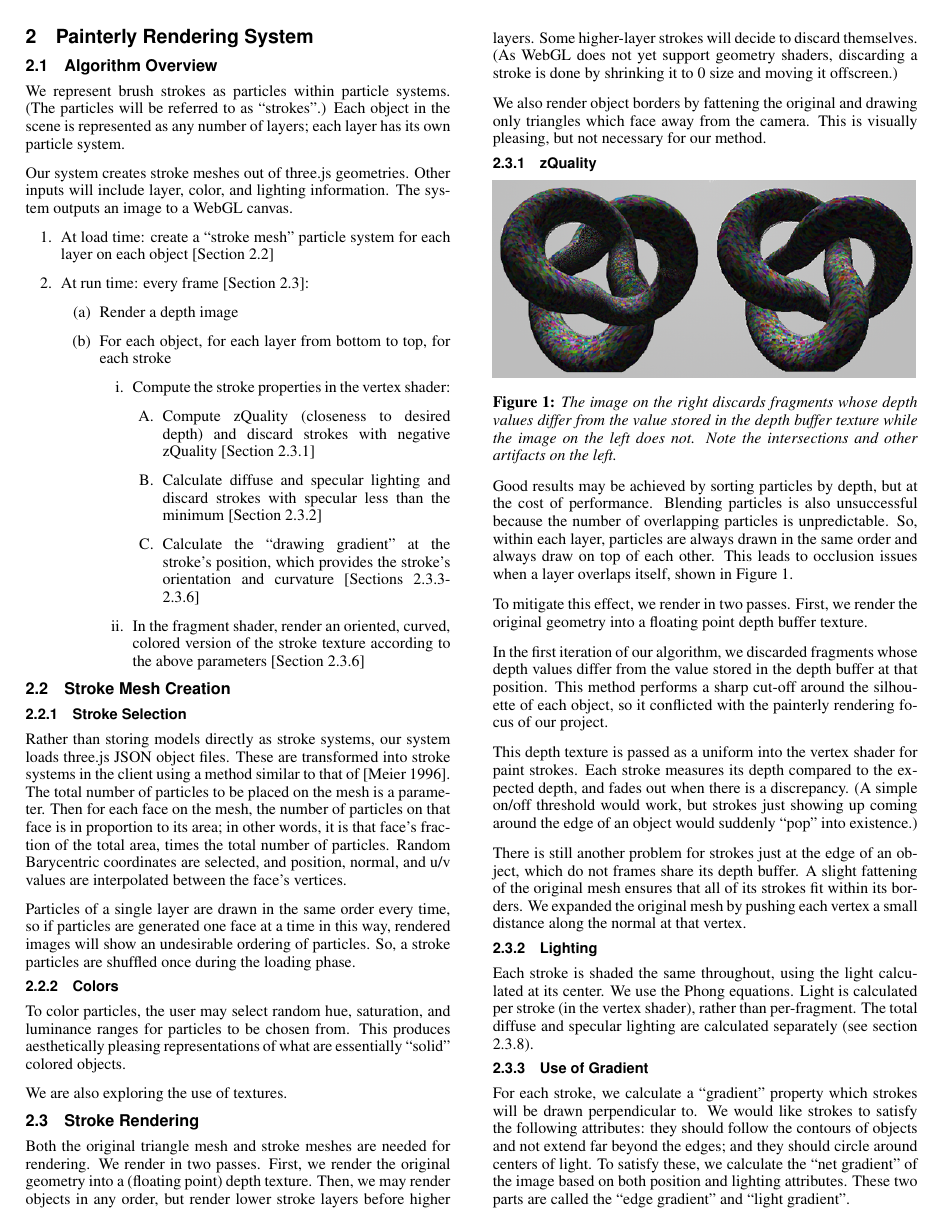
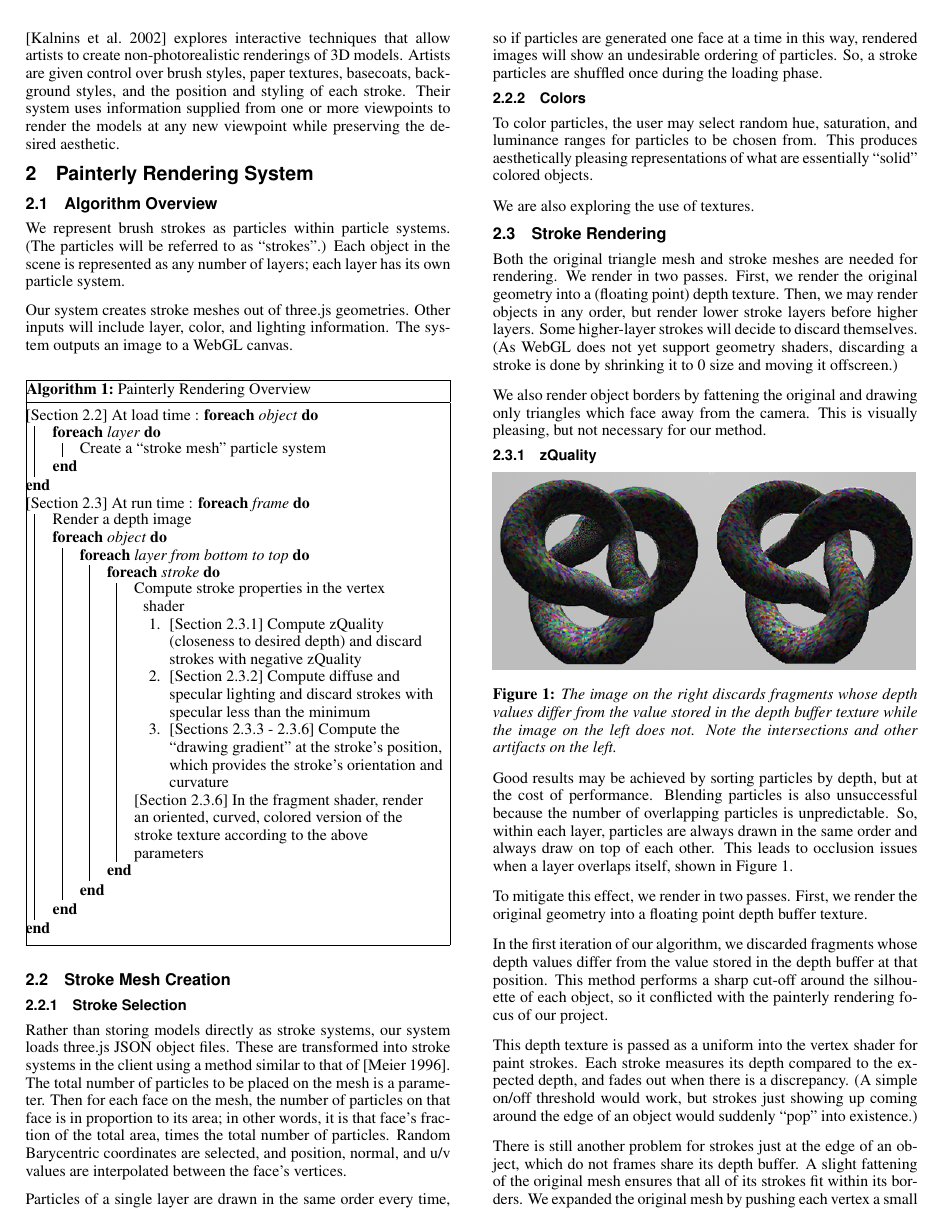
Before and after one commit to ScottTodd/PainterlyRendering, a LaTeX paper (report/painterly_rendering.tex): page 2 of 4. Compiled offline with pdfLaTeX.

Commit message:
Formatted algorithm overview and gradient formula

```diff
--- a/report/painterly_rendering.tex
+++ b/report/painterly_rendering.tex
@@ -1,11 +1,12 @@
 \documentclass[conference]{acmsiggraph}
 
 % http://en.wikibooks.org/wiki/LaTeX/Algorithms
-% \usepackage{algorithm2e}
-\usepackage{algpseudocode}
+\usepackage{algorithm2e}
+% \usepackage{algpseudocode}
 
 \usepackage{float}
 \usepackage{caption}
+\usepackage{amsmath}
 
 \TOGonlineid{45678}
 \TOGvolume{0}
@@ -141,64 +142,44 @@ Our system creates stroke meshes out of three.js geometries. Other inputs will
 include layer, color, and lighting information. The system outputs an image to
 a WebGL canvas.
 
-% \RestyleAlgo{boxed}
-  % At load time: Create a ``Stroke Mesh'' particle system for each layer on each
-  % object
+\RestyleAlgo{boxruled}
+\begin{algorithm}
+\DontPrintSemicolon
+\caption{Painterly Rendering Overview}
+  {[}Section 2.2{]} At load time : \ForEach{object} {
+    \ForEach{layer} {
+      Create a ``stroke mesh'' particle system
+    }
+  }
+  {[}Section 2.3{]} At run time : \ForEach{frame} {
+    Render a depth image \\
+    \ForEach{object} {
 
-% \begin{algorithm}
+      \ForEach{layer from bottom to top} {
 
-% \begin{algorithmic}
-%   \State \textit{at load time}
-%     \ForAll{stroke layers}
-%       \State create a ``stroke mesh'' particle system
-%     \EndFor
-%   \State \textit{at run time}
-%     \ForAll{objects}
-%       \ForAll{stroke layers from bottom to top}
-%         \ForAll{strokes}
-%           ...
-%         \EndFor
-%       \EndFor
-%     \EndFor
-% \end{algorithmic}
-
-% \end{algorithm}
-
-\begin{enumerate}
-  \item At load time: create a ``stroke mesh'' particle system for each layer
-    on each object {[}Section 2.2{]}
-
-  \item At run time: every frame {[}Section 2.3{]}:
-
-      \begin{enumerate}
-        \item Render a depth image
-        \item For each object, for each layer from bottom to top, for each
-          stroke
-
+        \ForEach{stroke} {
+          Compute stroke properties in the vertex shader \\
           \begin{enumerate}
-            \item Compute the stroke properties in the vertex shader:
-
-              \begin{enumerate}
-                \item Compute zQuality (closeness to desired depth) and discard
-                  strokes with negative zQuality {[}Section 2.3.1{]}
-                \item Calculate diffuse and specular lighting and discard
-                  strokes with specular less than the minimum
-                  {[}Section 2.3.2{]}
-                \item Calculate the ``drawing gradient'' at the stroke's
-                  position, which provides the stroke's orientation and
-                  curvature {[}Sections 2.3.3-2.3.6{]}
-              \end{enumerate}
-
-            \item In the fragment shader, render an oriented, curved, colored
-              version of the stroke texture according to the above parameters
-              {[}Section 2.3.6{]}
-
+            \item {[}Section 2.3.1{]} Compute zQuality \\(closeness to
+              desired depth) and discard \\ strokes with negative zQuality
+            \item  {[}Section 2.3.2{]} Compute diffuse and \\ specular
+              lighting and discard strokes with \\ specular less than the
+              minimum
+            \item {[}Sections 2.3.3 - 2.3.6{]} Compute the \\
+              ``drawing gradient'' at the stroke's position, \\ which provides
+              the stroke's orientation and \\ curvature
           \end{enumerate}
 
-      \end{enumerate}
+          {[}Section 2.3.6{]} In the fragment shader, render an oriented,
+          curved, colored version of the stroke texture according to the
+          above parameters
+        }
 
-\end{enumerate}
+      }
 
+    }
+  }
+\end{algorithm}
 
 
 \subsection{Stroke Mesh Creation}
```
Also changed, not shown: report/painterly_rendering.pdf, report/painterly_rendering.tex (15 more changed lines).
